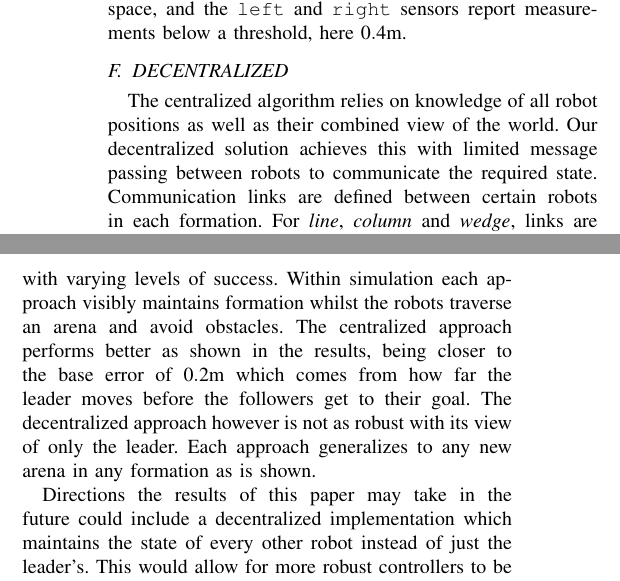
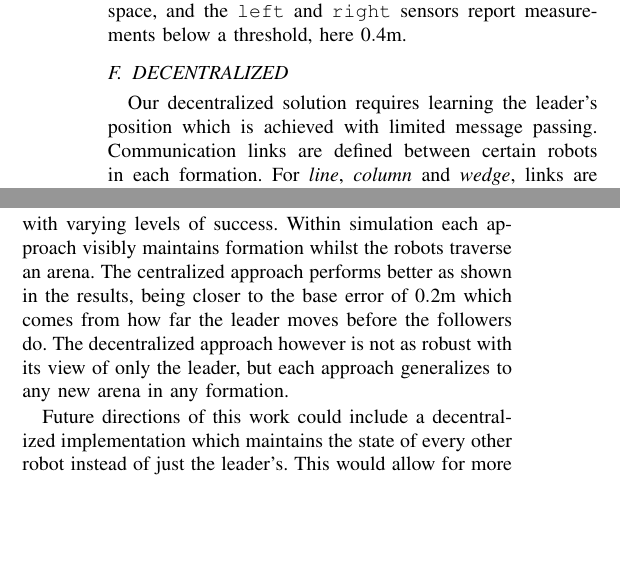
Before and after one commit to DoodleBobBuffPants/RobotProject, a LaTeX paper (Report/Report.tex): two parts of the columns of pages 3 and 4 of 5, joined at a grey line, cut so that both start at the same text, the shorter picture padded with empty space. Compiled offline with pdfLaTeX.

Commit message:
only two lines left

```diff
--- a/Report/Report.tex
+++ b/Report/Report.tex
@@ -202,7 +202,7 @@ A robot is said to `detect' a corridor if the environment ahead of the \texttt{f
 
 \subsection{DECENTRALIZED}
 
-The centralized algorithm relies on knowledge of all robot positions as well as their combined view of the world. Our decentralized solution achieves this with limited message passing between robots to communicate the required state. Communication links are defined between certain robots in each formation. For \textit{line}, \textit{column} and \textit{wedge}, links are defined between adjacent robots. For \textit{diamond}, all robots are arranged so they can communicate with the center robot.
+Our decentralized solution requires learning the leader's position which is achieved with limited message passing. Communication links are defined between certain robots in each formation. For \textit{line}, \textit{column} and \textit{wedge}, links are defined between adjacent robots. For \textit{diamond}, all robots are arranged so they can communicate with the center robot.
 
 Our consensus algorithm uses each robot's ID to decide the leader. Robot $R_i$ is the leader if:
 \[\text{form\_pos}[ID(R_i)] = (0,0)\]
@@ -293,9 +293,9 @@ Formation & Time to Goal (s) & Position Error (m) & Time to Goal (s) & Position
 
 \section{CONCLUSION}
 
-In this paper we have shown an implementation of both centralized and decentralized multi-robot formation control with varying levels of success. Within simulation each approach visibly maintains formation whilst the robots traverse an arena and avoid obstacles. The centralized approach performs better as shown in the results, being closer to the base error of $0.2$m which comes from how far the leader moves before the followers get to their goal. The decentralized approach however is not as robust with its view of only the leader. Each approach generalizes to any new arena in any formation as is shown.
+In this paper we have shown an implementation of both centralized and decentralized multi-robot formation control with varying levels of success. Within simulation each approach visibly maintains formation whilst the robots traverse an arena. The centralized approach performs better as shown in the results, being closer to the base error of $0.2$m which comes from how far the leader moves before the followers do. The decentralized approach however is not as robust with its view of only the leader, but each approach generalizes to any new arena in any formation.
 
-Directions the results of this paper may take in the future could include a decentralized implementation which maintains the state of every other robot instead of just the leader's. This would allow for more robust controllers to be used as in the centralized approach.
+Future directions of this work could include a decentralized implementation which maintains the state of every other robot instead of just the leader's. This would allow for more robust controllers to be used as in the centralized approach.
 
 RRT* as the path finding algorithm is very inefficient, so better solutions may be used here instead of saving a precomputed path which isn't effective in dynamic environments. An example could be to always use the straight line path, disregarding obstacles, and relying on the obstacle avoidance schemas more heavily.
 
```
Also changed, not shown: Report/Report.tex (4 more changed lines).
